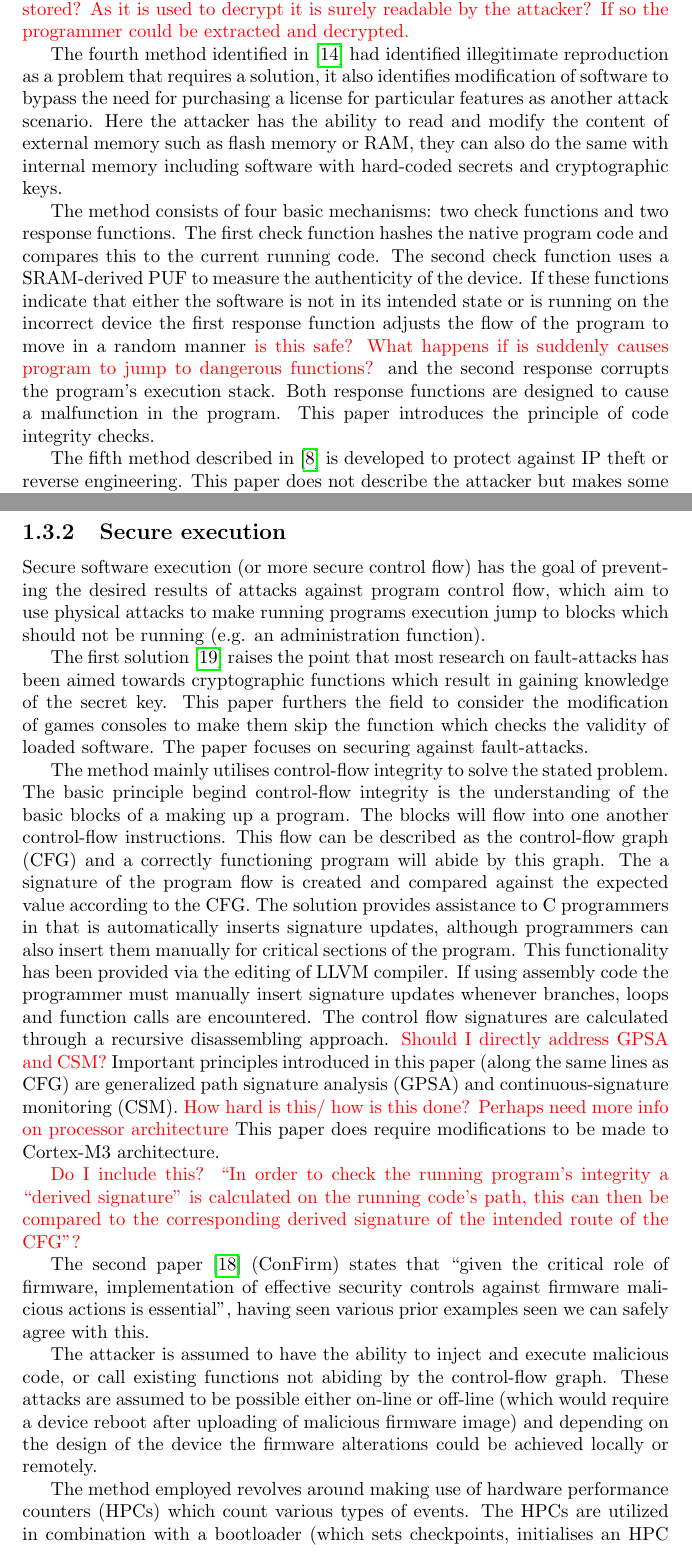
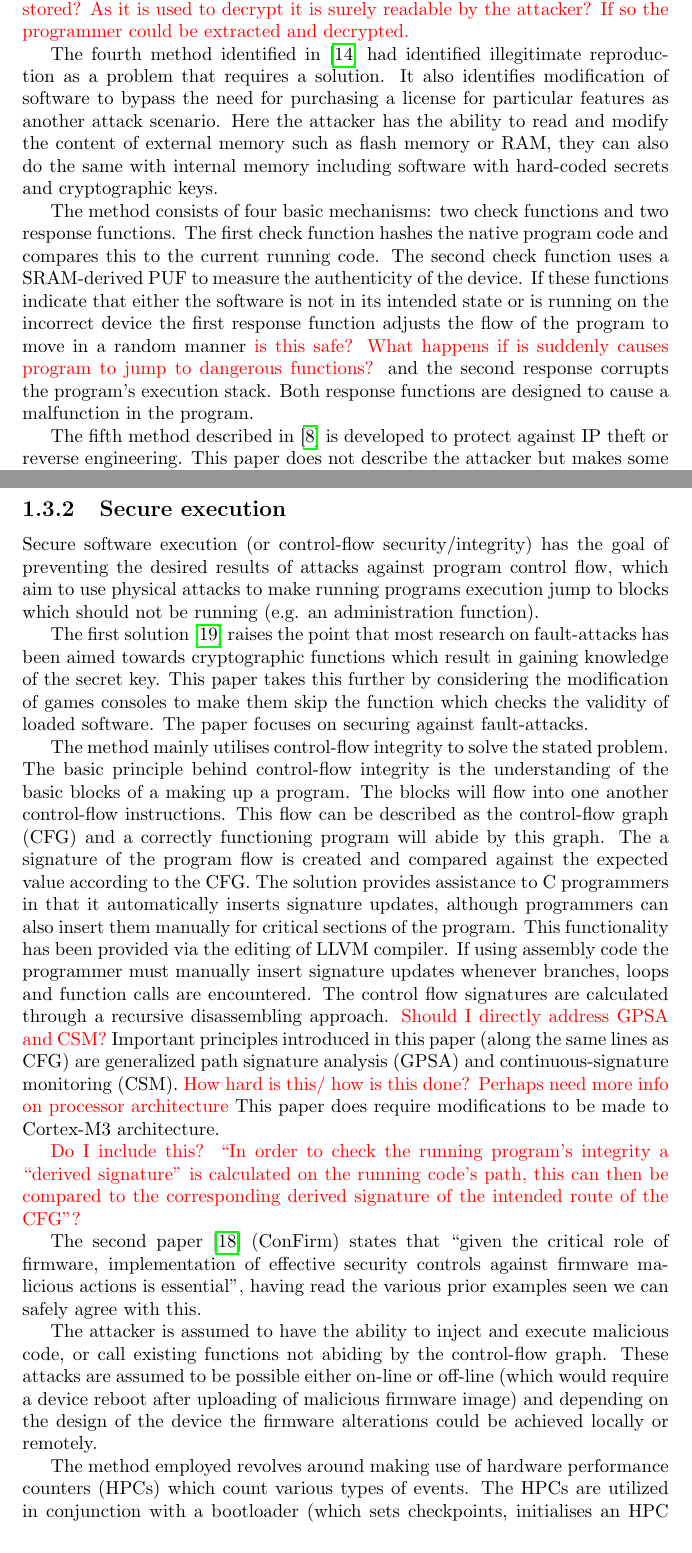
Before and after one commit to lucialhz/MSc-Project, a LaTeX thesis (Project Report/main.tex, which reads Project Report/chapters/literature_review.tex): two parts of pages 8 and 9 of 14, joined at a grey line, cut so that both start at the same text. Compiled offline with pdfLaTeX.

Commit message:
Lissy's check

```diff
--- a/Project Report/chapters/literature_review.tex
+++ b/Project Report/chapters/literature_review.tex
@@ -82,9 +82,9 @@ The attacker identified has physical access to the processor and peripheral conn
 The method described has been labelled ``Secure Execution PUF-based Processor'' or SEPP. The operating principle of SEPP is the encryption of basic blocks (which have exactly one entry point and one exit point) which make up programs. The blocks are encrypted using a symmetric cipher in CTR mode with the parameters set in relation to instruction location within a block and the block's location within memory. The key used for this encryption is set by the user. SEPP utilises a ring-operator (RO) PUF to create a new key used to encrypt the users key. \furtherwork{The nature of this method (the device tailoring the software to itself) does not prevent malices uploading of a new program to device.} The decryption module is included in the instruction fetch stage of the processor's pipeline and makes use of first-in, first-out (FIFO) buffer to store encryption pads before they are needed by the processor (therefore making use of spare time provided by instructions which take more than one processor cycle). This system also implements u-boot as a bootloader which has been modified to provide the functions of the security kernel. \furtherwork{Where us Ku (the user key) stored? As it is used to decrypt it is surely readable by the attacker? If so the programmer could be extracted and decrypted.}
 
 
-The fourth method identified in \cite{Kohnhauser2015} had identified illegitimate reproduction as a problem that requires a solution, it also identifies modification of software to bypass the need for purchasing a license for particular features as another attack scenario. Here the attacker has the ability to read and modify the content of external memory such as flash memory or RAM, they can also do the same with internal memory including software with hard-coded secrets and cryptographic keys.
+The fourth method identified in \cite{Kohnhauser2015} had identified illegitimate reproduction as a problem that requires a solution. It also identifies modification of software to bypass the need for purchasing a license for particular features as another attack scenario. Here the attacker has the ability to read and modify the content of external memory such as flash memory or RAM, they can also do the same with internal memory including software with hard-coded secrets and cryptographic keys.
 
-The method consists of four basic mechanisms: two check functions and two response functions. The first check function hashes the native program code and compares this to the current running code. The second check function uses a SRAM-derived PUF to measure the authenticity of the device. If these functions indicate that either the software is not in its intended state or is running on the incorrect device the first response function adjusts the flow of the program to move in a random manner \furtherwork{is this safe? What happens if is suddenly causes program to jump to dangerous functions?} and the second response corrupts the program's execution stack. Both response functions are designed to cause a malfunction in the program. This paper introduces the principle of code integrity checks.
+The method consists of four basic mechanisms: two check functions and two response functions. The first check function hashes the native program code and compares this to the current running code. The second check function uses a SRAM-derived PUF to measure the authenticity of the device. If these functions indicate that either the software is not in its intended state or is running on the incorrect device the first response function adjusts the flow of the program to move in a random manner \furtherwork{is this safe? What happens if is suddenly causes program to jump to dangerous functions?} and the second response corrupts the program's execution stack. Both response functions are designed to cause a malfunction in the program.
 
 
 The fifth method described in \cite{Gora2010} is developed to protect against IP theft or reverse engineering. This paper does not describe the attacker but makes some assumptions that they will not be able to access the PUF-based key used for encryption as it is internal to the FPGA. This method uses an obfuscated secure ROM to start the boot process, checking and running the integrity kernel which decrypts and runs the software using the PUF-based key. \furtherwork{So is is the obfuscated ROM the same on each chip and will it be able to be understood in order to create malicious integrity and security kernels or just the software? Also once decrypted where are the plain text instructions stored?}
@@ -95,20 +95,20 @@ An honourable mention should be made for \cite{Simpson2006} which was published
 
 \subsection{Secure execution}
 
-Secure software execution (or more secure control flow) has the goal of preventing the desired results of attacks against program control flow, which aim to use physical attacks to make running programs execution jump to blocks which should not be running (e.g. an administration function).
+Secure software execution (or control-flow security/integrity) has the goal of preventing the desired results of attacks against program control flow, which aim to use physical attacks to make running programs execution jump to blocks which should not be running (e.g. an administration function).
 
-The first solution \cite{Werner2016} raises the point that most research on fault-attacks has been aimed towards cryptographic functions which result in gaining knowledge of the secret key. This paper furthers the field to consider the modification of games consoles to make them skip the function which checks the validity of loaded software. The paper focuses on securing against fault-attacks.
+The first solution \cite{Werner2016} raises the point that most research on fault-attacks has been aimed towards cryptographic functions which result in gaining knowledge of the secret key. This paper takes this further by considering the modification of games consoles to make them skip the function which checks the validity of loaded software. The paper focuses on securing against fault-attacks.
 
-The method mainly utilises control-flow integrity to solve the stated problem. The basic principle begind control-flow integrity is the understanding of the basic blocks of a making up a program. The blocks will flow into one another control-flow instructions. This flow can be described as the control-flow graph (CFG) and a correctly functioning program will abide by this graph. The a signature of the program flow is created and compared against the expected value according to the CFG. The solution provides assistance to C programmers in that is automatically inserts signature updates, although programmers can also insert them manually for critical sections of the program. This functionality has been provided via the editing of LLVM compiler. If using assembly code the programmer must manually insert signature updates whenever branches, loops and function calls are encountered. The control flow signatures are calculated through a  recursive disassembling approach. \furtherwork{Should I directly address GPSA and CSM?} Important principles introduced in this paper (along the same lines as CFG) are generalized path signature analysis (GPSA) and continuous-signature monitoring (CSM). \furtherwork{How hard is this/ how is this done? Perhaps need more info on processor architecture} This paper does require modifications to be made to Cortex-M3 architecture.
+The method mainly utilises control-flow integrity to solve the stated problem. The basic principle behind control-flow integrity is the understanding of the basic blocks of a making up a program. The blocks will flow into one another control-flow instructions. This flow can be described as the control-flow graph (CFG) and a correctly functioning program will abide by this graph. The a signature of the program flow is created and compared against the expected value according to the CFG. The solution provides assistance to C programmers in that it automatically inserts signature updates, although programmers can also insert them manually for critical sections of the program. This functionality has been provided via the editing of LLVM compiler. If using assembly code the programmer must manually insert signature updates whenever branches, loops and function calls are encountered. The control flow signatures are calculated through a  recursive disassembling approach. \furtherwork{Should I directly address GPSA and CSM?} Important principles introduced in this paper (along the same lines as CFG) are generalized path signature analysis (GPSA) and continuous-signature monitoring (CSM). \furtherwork{How hard is this/ how is this done? Perhaps need more info on processor architecture} This paper does require modifications to be made to Cortex-M3 architecture.
 
 \furtherwork{Do I include this? ``In order to check the running  program's integrity a ``derived signature'' is calculated on the running code's path, this can then be compared to the corresponding derived signature of the intended route of the CFG''?}
 
 
-The second paper \cite{Wang2016} (ConFirm) states that ``given the critical role of firmware, implementation of effective security controls against firmware malicious actions is essential'', having seen various prior examples seen we can safely agree with this.
+The second paper \cite{Wang2016} (ConFirm) states that ``given the critical role of firmware, implementation of effective security controls against firmware malicious actions is essential'', having read the various prior examples seen we can safely agree with this.
 
 The attacker is assumed to have the ability to inject and execute malicious code, or call existing functions not abiding by the control-flow graph. These attacks are assumed to be possible either on-line or off-line (which would require a device reboot after uploading of malicious firmware image) and depending on the design of the device the firmware alterations could be achieved locally or remotely.
 
-The method employed revolves around making use of hardware performance counters (HPCs) which count various types of events. The HPCs are utilized in combination with a bootloader (which sets checkpoints, initialises an HPC handler and contains a database of valid HPC-based signatures). While the program is run HPC values are checked once checkpoints are reached (checkpoints are placed at the beginning and end of each basic block, as well as one randomly inserted between). The checkpoints actually redirect the control flow to the ConFirm core module to compare the HPC value with values stored in the database containing valid values. If the check fails ConFirm will report a deviation, which could be used to run a fault sequence, such as ``rebooting the system, generating an alarm and disabling the device''. \furtherwork{If the database is stored in RAM how is it updated when new FW is released?}.
+The method employed revolves around making use of hardware performance counters (HPCs) which count various types of events. The HPCs are utilized in conjunction with a bootloader (which sets checkpoints, initialises an HPC handler and contains a database of valid HPC-based signatures). While the program is run, HPC values are checked once checkpoints are reached (checkpoints are placed at the beginning and end of each basic block, as well as one randomly inserted between). The checkpoints actually redirect the control flow to the ConFirm core module to compare the HPC value with those stored in the database containing valid values. If the check fails ConFirm will report a deviation, which could be used to run a fault sequence, such as ``rebooting the system, generating an alarm and disabling the device''. \furtherwork{If the database is stored in RAM how is it updated when new FW is released?}.
 
 The third paper \cite{Abera2016} approaches secure execution from a slightly different direction: remote attestation. It aims to provide remote attestation of an application's control flow path during operation. The paper excludes physical attacks and instead focusses on execution path attacks, they assume that the subject  device features data \furtherwork{Look up DEP} execution prevention (DEP) and a secure trust anchor that provides an isolated measurement engine and can generate the fresh authenticated attestation report.
 
```
Also changed, not shown: Project Report/main.pdf, Project Report/chapters/literature_review.tex (6 more changed lines).
